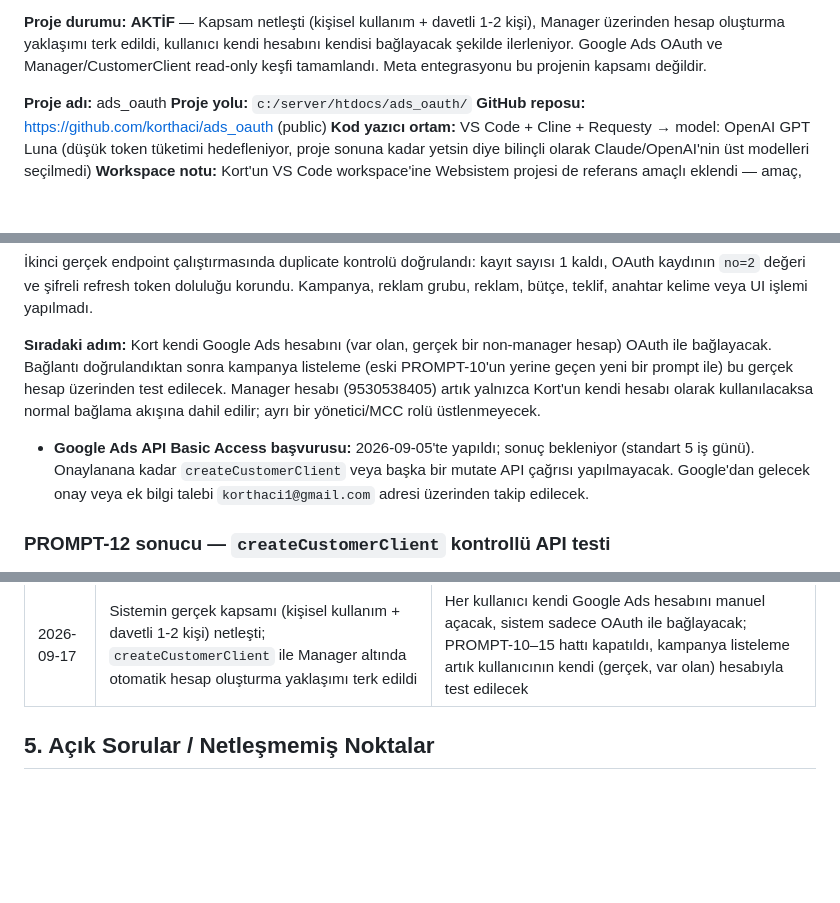
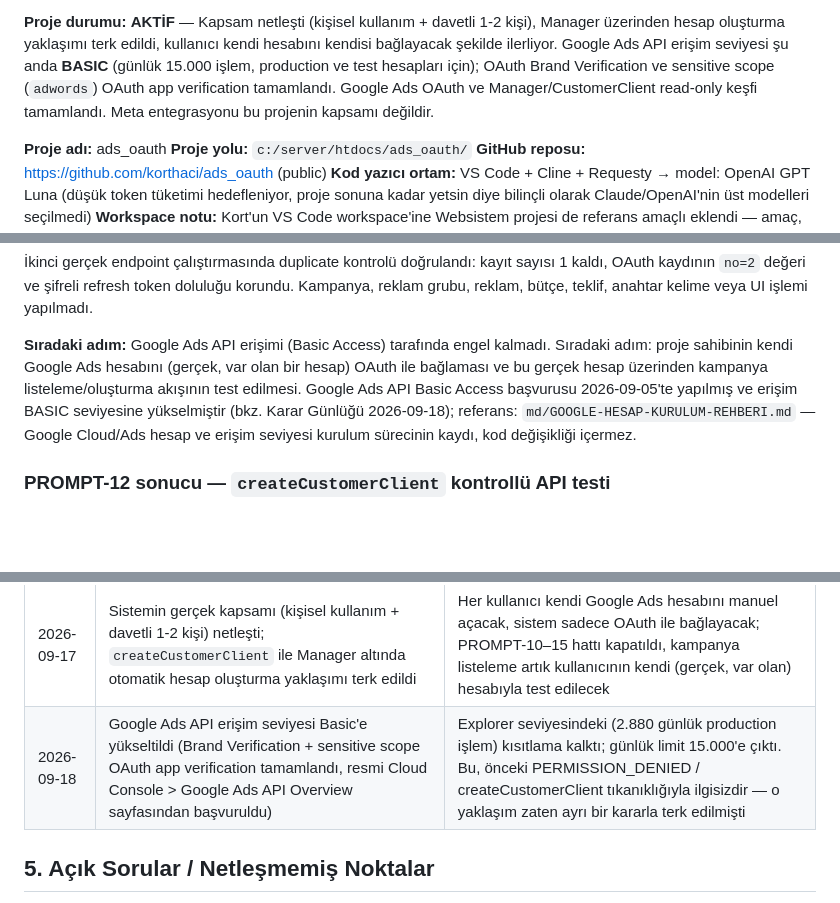
Before and after one commit to korthaci/ads_oauth, a Markdown page: md/DURUM.md, 3 parts joined by grey strips. Drawn GitHub-style; blank space fills up the shorter version.

Commit message:
Update DURUM.md with latest project status and Google Ads API access level; add GOOGLE-HESAP-KURULUM-REHBERI.md for detailed setup instructions

```diff
--- a/md/DURUM.md
+++ b/md/DURUM.md
@@ -9,8 +9,11 @@
 
 **Proje durumu:** **AKTİF** — Kapsam netleşti (kişisel kullanım + davetli 1-2 kişi),
 Manager üzerinden hesap oluşturma yaklaşımı terk edildi, kullanıcı kendi hesabını
-kendisi bağlayacak şekilde ilerleniyor. Google Ads OAuth ve Manager/CustomerClient
-read-only keşfi tamamlandı. Meta entegrasyonu bu projenin kapsamı değildir.
+kendisi bağlayacak şekilde ilerliyor. Google Ads API erişim seviyesi şu anda **BASIC**
+(günlük 15.000 işlem, production ve test hesapları için); OAuth Brand Verification ve
+sensitive scope (`adwords`) OAuth app verification tamamlandı. Google Ads OAuth ve
+Manager/CustomerClient read-only keşfi tamamlandı. Meta entegrasyonu bu projenin
+kapsamı değildir.
 
 **Proje adı:** ads_oauth
 **Proje yolu:** `c:/server/htdocs/ads_oauth/`
@@ -55,15 +58,13 @@ alındı, ancak manager hesabı hiyerarşisi için varsayımsal bir login custom
 OAuth kaydının `no=2` değeri ve şifreli refresh token doluluğu korundu. Kampanya, reklam grubu,
 reklam, bütçe, teklif, anahtar kelime veya UI işlemi yapılmadı.
 
-**Sıradaki adım:** Kort kendi Google Ads hesabını (var olan, gerçek bir non-manager hesap)
-OAuth ile bağlayacak. Bağlantı doğrulandıktan sonra kampanya listeleme (eski PROMPT-10'un
-yerine geçen yeni bir prompt ile) bu gerçek hesap üzerinden test edilecek. Manager hesabı
-(9530538405) artık yalnızca Kort'un kendi hesabı olarak kullanılacaksa normal bağlama
-akışına dahil edilir; ayrı bir yönetici/MCC rolü üstlenmeyecek.
-- **Google Ads API Basic Access başvurusu:** 2026-09-05'te yapıldı; sonuç bekleniyor (standart
-  5 iş günü). Onaylanana kadar `createCustomerClient` veya başka bir mutate API çağrısı
-  yapılmayacak. Google'dan gelecek onay veya ek bilgi talebi `korthaci1@gmail.com` adresi
-  üzerinden takip edilecek.
+**Sıradaki adım:** Google Ads API erişimi (Basic Access) tarafında engel kalmadı.
+Sıradaki adım: proje sahibinin kendi Google Ads hesabını (gerçek, var olan bir hesap)
+OAuth ile bağlaması ve bu gerçek hesap üzerinden kampanya listeleme/oluşturma
+akışının test edilmesi. Google Ads API Basic Access başvurusu 2026-09-05'te
+yapılmış ve erişim BASIC seviyesine yükselmiştir (bkz. Karar Günlüğü 2026-09-18);
+referans: `md/GOOGLE-HESAP-KURULUM-REHBERI.md` — Google Cloud/Ads hesap ve erişim
+seviyesi kurulum sürecinin kaydı, kod değişikliği içermez.
 
 ### PROMPT-12 sonucu — `createCustomerClient` kontrollü API testi
 
@@ -404,6 +405,7 @@ akışına dahil edilir; ayrı bir yönetici/MCC rolü üstlenmeyecek.
 | 2026-09-04 | Google ve Meta anahtarları henüz alınmadı; Google Ads PHP client olarak `googleads/google-ads-php:^34.0` seçildi ve `google/apiclient` kaldırıldı | Google Ads API entegrasyonu için resmi PHP client kullanılacak; OAuth ve gerçek API bağlantısı sonraki aşamaya bırakıldı |
 | 2026-09-05 | PROMPT-10 kapsamında gerçek non-manager müşteri hesabı bulunmadığı için kampanya listeleme durduruldu | Manager hesabında kampanya varmış varsayılmayacak; sahte customer ID/kampanya üretilemeyecek, child hesap erişilebilir olduğunda yeniden değerlendirilecek |
 | 2026-09-17 | Sistemin gerçek kapsamı (kişisel kullanım + davetli 1-2 kişi) netleşti; `createCustomerClient` ile Manager altında otomatik hesap oluşturma yaklaşımı terk edildi | Her kullanıcı kendi Google Ads hesabını manuel açacak, sistem sadece OAuth ile bağlayacak; PROMPT-10–15 hattı kapatıldı, kampanya listeleme artık kullanıcının kendi (gerçek, var olan) hesabıyla test edilecek |
+| 2026-09-18 | Google Ads API erişim seviyesi Basic'e yükseltildi (Brand Verification + sensitive scope OAuth app verification tamamlandı, resmi Cloud Console > Google Ads API Overview sayfasından başvuruldu) | Explorer seviyesindeki (2.880 günlük production işlem) kısıtlama kalktı; günlük limit 15.000'e çıktı. Bu, önceki PERMISSION_DENIED / createCustomerClient tıkanıklığıyla ilgisizdir — o yaklaşım zaten ayrı bir kararla terk edilmişti |
 
 ## 5. Açık Sorular / Netleşmemiş Noktalar
 
```
Also changed, not shown: other parts of md/DURUM.md (+1 -1 lines), md/GOOGLE-HESAP-KURULUM-REHBERI.md (added, +116 -0 lines).
